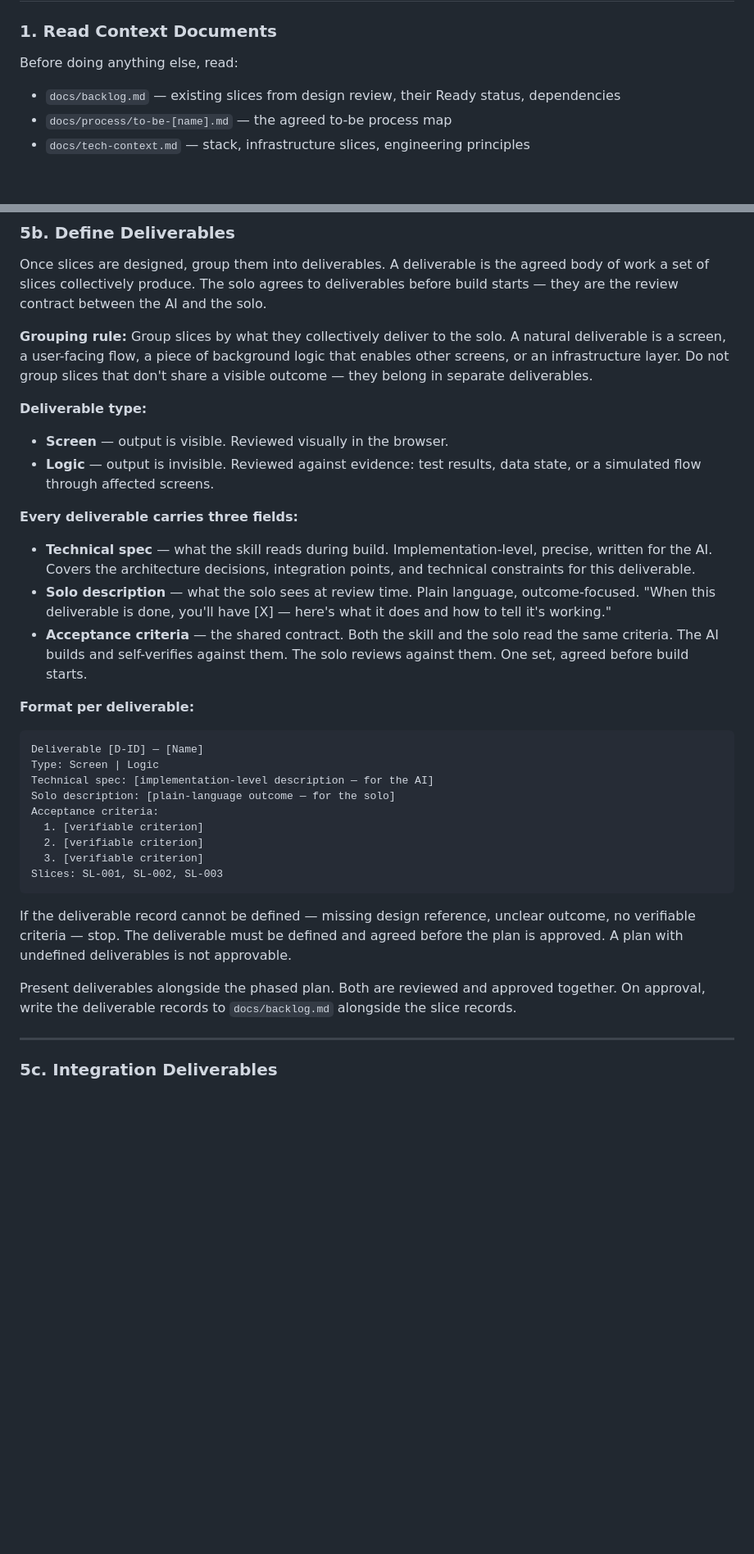
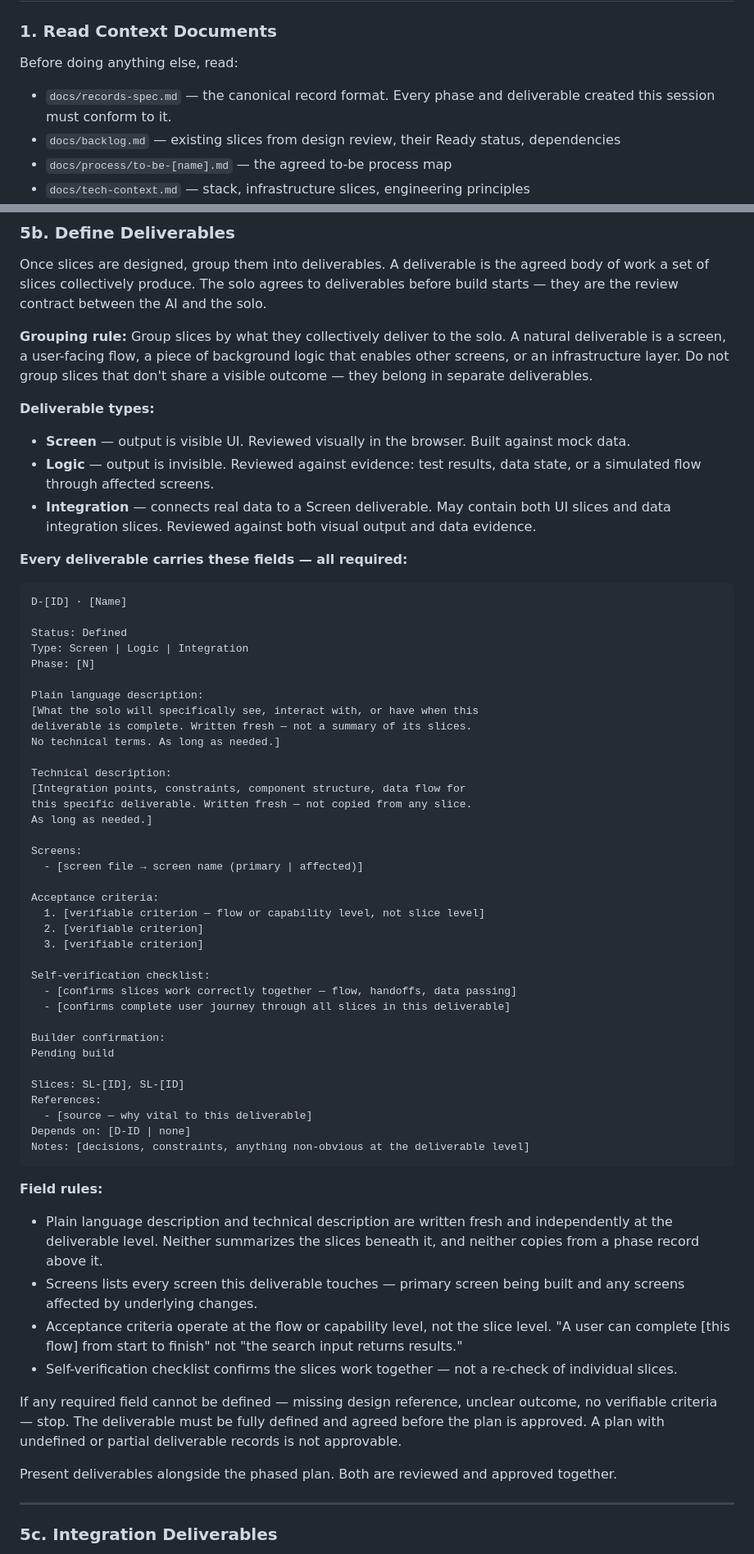
Before and after one commit to scoots31/engineering-playbook, a Markdown page: skills/prd-to-plan/SKILL.md, 2 parts joined by grey strips. Shown at 82% size. Drawn GitHub-style; blank space fills up the shorter version.

````diff
--- a/skills/prd-to-plan/SKILL.md
+++ b/skills/prd-to-plan/SKILL.md
@@ -12,6 +12,7 @@ Turn a PRD into a sequenced, multi-phase implementation plan. The goal is not ju
 ### 1. Read Context Documents
 
 Before doing anything else, read:
+- `docs/records-spec.md` — the canonical record format. Every phase and deliverable created this session must conform to it.
 - `docs/backlog.md` — existing slices from design review, their Ready status, dependencies
 - `docs/process/to-be-[name].md` — the agreed to-be process map
 - `docs/tech-context.md` — stack, infrastructure slices, engineering principles
@@ -85,32 +86,61 @@ Once slices are designed, group them into deliverables. A deliverable is the agr
 
 **Grouping rule:** Group slices by what they collectively deliver to the solo. A natural deliverable is a screen, a user-facing flow, a piece of background logic that enables other screens, or an infrastructure layer. Do not group slices that don't share a visible outcome — they belong in separate deliverables.
 
-**Deliverable type:**
-- **Screen** — output is visible. Reviewed visually in the browser.
+**Deliverable types:**
+- **Screen** — output is visible UI. Reviewed visually in the browser. Built against mock data.
 - **Logic** — output is invisible. Reviewed against evidence: test results, data state, or a simulated flow through affected screens.
+- **Integration** — connects real data to a Screen deliverable. May contain both UI slices and data integration slices. Reviewed against both visual output and data evidence.
 
-**Every deliverable carries three fields:**
+**Every deliverable carries these fields — all required:**
 
-- **Technical spec** — what the skill reads during build. Implementation-level, precise, written for the AI. Covers the architecture decisions, integration points, and technical constraints for this deliverable.
-- **Solo description** — what the solo sees at review time. Plain language, outcome-focused. "When this deliverable is done, you'll have [X] — here's what it does and how to tell it's working."
-- **Acceptance criteria** — the shared contract. Both the skill and the solo read the same criteria. The AI builds and self-verifies against them. The solo reviews against them. One set, agreed before build starts.
+```
+D-[ID] · [Name]
 
-**Format per deliverable:**
-```
-Deliverable [D-ID] — [Name]
-Type: Screen | Logic
-Technical spec: [implementation-level description — for the AI]
-Solo description: [plain-language outcome — for the solo]
+Status: Defined
+Type: Screen | Logic | Integration
+Phase: [N]
+
+Plain language description:
+[What the solo will specifically see, interact with, or have when this
+deliverable is complete. Written fresh — not a summary of its slices.
+No technical terms. As long as needed.]
+
+Technical description:
+[Integration points, constraints, component structure, data flow for
+this specific deliverable. Written fresh — not copied from any slice.
+As long as needed.]
+
+Screens:
+  - [screen file → screen name (primary | affected)]
+
 Acceptance criteria:
-  1. [verifiable criterion]
+  1. [verifiable criterion — flow or capability level, not slice level]
   2. [verifiable criterion]
   3. [verifiable criterion]
-Slices: SL-001, SL-002, SL-003
+
+Self-verification checklist:
+  - [confirms slices work correctly together — flow, handoffs, data passing]
+  - [confirms complete user journey through all slices in this deliverable]
+
+Builder confirmation:
+Pending build
+
+Slices: SL-[ID], SL-[ID]
+References:
+  - [source — why vital to this deliverable]
+Depends on: [D-ID | none]
+Notes: [decisions, constraints, anything non-obvious at the deliverable level]
 ```
 
-If the deliverable record cannot be defined — missing design reference, unclear outcome, no verifiable criteria — stop. The deliverable must be defined and agreed before the plan is approved. A plan with undefined deliverables is not approvable.
+**Field rules:**
+- Plain language description and technical description are written fresh and independently at the deliverable level. Neither summarizes the slices beneath it, and neither copies from a phase record above it.
+- Screens lists every screen this deliverable touches — primary screen being built and any screens affected by underlying changes.
+- Acceptance criteria operate at the flow or capability level, not the slice level. "A user can complete [this flow] from start to finish" not "the search input returns results."
+- Self-verification checklist confirms the slices work together — not a re-check of individual slices.
 
-Present deliverables alongside the phased plan. Both are reviewed and approved together. On approval, write the deliverable records to `docs/backlog.md` alongside the slice records.
+If any required field cannot be defined — missing design reference, unclear outcome, no verifiable criteria — stop. The deliverable must be fully defined and agreed before the plan is approved. A plan with undefined or partial deliverable records is not approvable.
+
+Present deliverables alongside the phased plan. Both are reviewed and approved together.
 
 ---
 
````
Also changed, not shown: other parts of skills/prd-to-plan/SKILL.md (+79 -8 lines).
